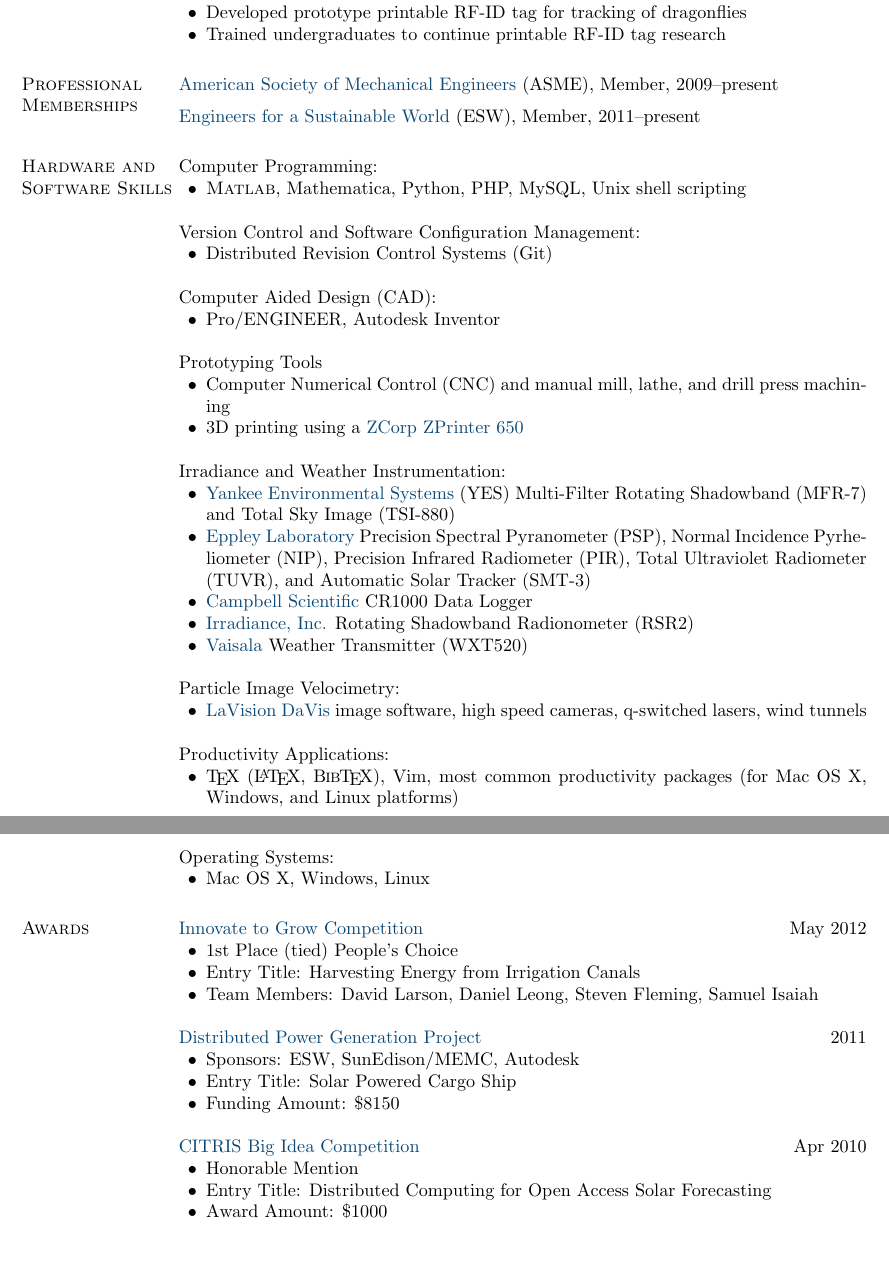
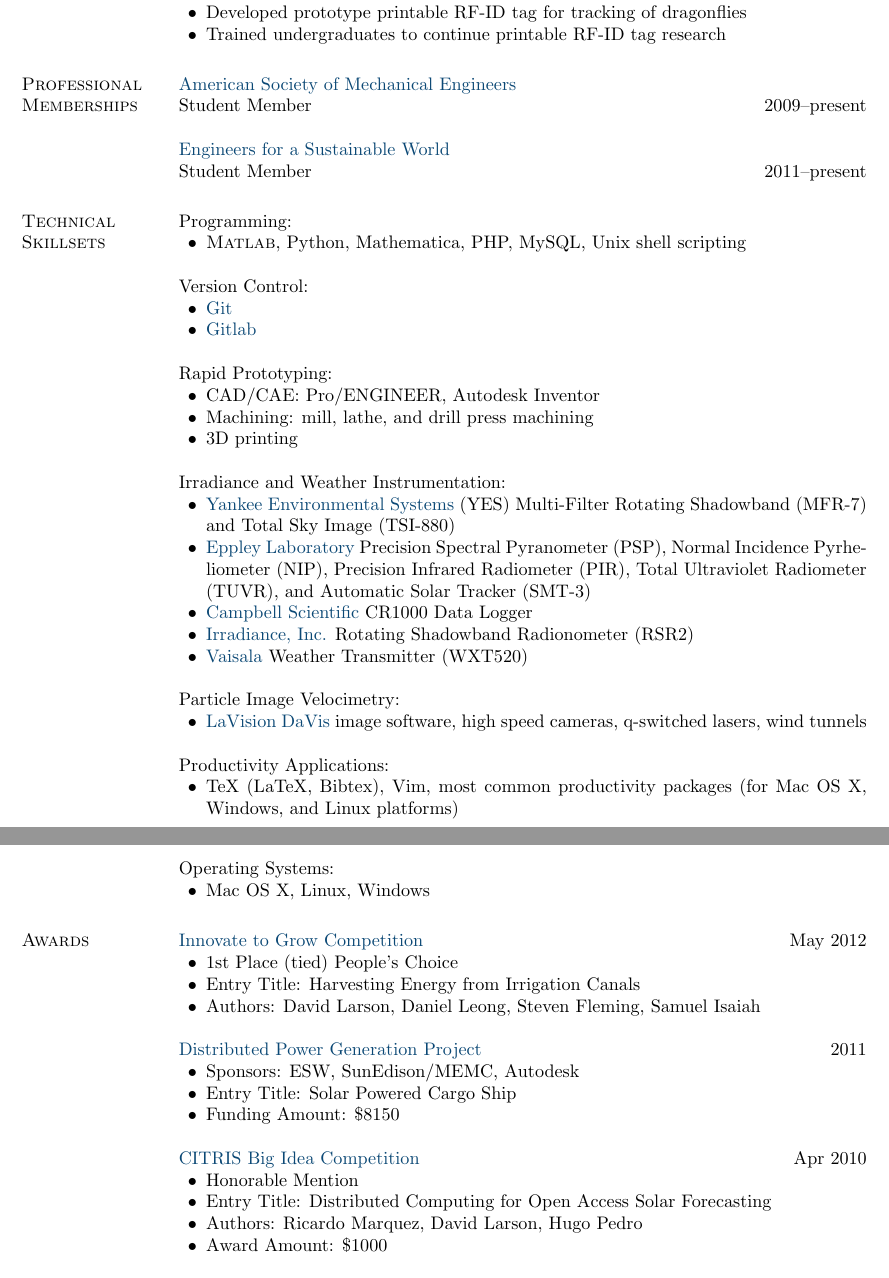
Before and after one commit to dplarson/CV, a LaTeX document (David_Larson.tex): two parts of pages 2 and 3 of 3, joined at a grey line, cut so that both start at the same text, the shorter picture padded with empty space. Compiled offline with pdfLaTeX.

Commit message:
Clean up Technical Skillsets section.

```diff
--- a/David_Larson.tex
+++ b/David_Larson.tex
@@ -424,12 +424,13 @@
 %------------------------------------------------------------------------------
 \section{Professional Memberships}
 
-\href{http://www.asme.org/}{American Society of Mechanical Engineers} (ASME), Member,
-2009--present
+\href{http://www.asme.org/}{American Society of Mechanical Engineers} \\
+Student Member \hfill 2009--present
 
-\halfblankline
+\blankline
 
-\href{http://www.eswusa.org/}{Engineers for a Sustainable World} (ESW), Member, 2011--present
+\href{http://www.eswusa.org/}{Engineers for a Sustainable World} \\
+Student Member \hfill 2011--present
 
 
 
@@ -456,39 +457,33 @@
 %------------------------------------------------------------------------------
 % HARDWARE AND SOFTWARE SKILLS
 %------------------------------------------------------------------------------
-\section{Hardware and Software Skills}
+\section{Technical Skillsets}
 
-Computer Programming:
+Programming:
 \begin{innerlist}
-	\item \Matlab, Mathematica, Python, PHP, MySQL, Unix shell scripting
+	\item \Matlab, Python, Mathematica, PHP, MySQL, Unix shell scripting
 \end{innerlist}
 
 
 \blankline
 
 
-Version Control and Software Configuration Management:
+Version Control:
 \begin{innerlist}
-    \item Distributed Revision Control Systems~(Git)
+    \item \href{http://git-scm.com}{Git}
+    \item \href{http://gitlab.org}{Gitlab}
 \end{innerlist}
 
 
 \blankline
 
 
-Computer Aided Design (CAD):
+
+Rapid Prototyping:
 \begin{innerlist}
-	\item Pro/ENGINEER, Autodesk Inventor
-\end{innerlist}
-
-
-\blankline
-
-
-Prototyping Tools
-\begin{innerlist}
-    \item Computer Numerical Control (CNC) and manual mill, lathe, and drill press machining
-    \item 3D printing using a \href{http://zcorp.com/}{ZCorp ZPrinter 650}
+    \item CAD/CAE: Pro/ENGINEER, Autodesk Inventor
+    \item Machining: mill, lathe, and drill press machining
+    \item 3D printing
 \end{innerlist}
 
 
@@ -519,7 +514,7 @@
 
 Productivity Applications:
 \begin{innerlist}
-    \item \TeX{} (\LaTeX{}, \BibTeX{}), Vim, most common productivity packages (for Mac OS X, Windows, and Linux platforms)
+    \item TeX (LaTeX, Bibtex), Vim, most common productivity packages (for Mac OS X, Windows, and Linux platforms)
 \end{innerlist}
 
 
@@ -528,7 +523,7 @@
 
 Operating Systems:
 \begin{innerlist}
-    \item Mac OS X, Windows, Linux
+    \item Mac OS X, Linux, Windows
 \end{innerlist}
 
 
@@ -562,7 +557,7 @@
 \begin{innerlist}
     \item 1st Place (tied) People's Choice
     \item Entry Title: Harvesting Energy from Irrigation Canals
-    \item Team Members: David Larson, Daniel Leong, Steven Fleming, Samuel Isaiah
+    \item Authors: David Larson, Daniel Leong, Steven Fleming, Samuel Isaiah
 \end{innerlist}
 
 
@@ -584,6 +579,7 @@
 \begin{innerlist}
     \item Honorable Mention
     \item Entry Title: Distributed Computing for Open Access Solar Forecasting
+    \item Authors: Ricardo Marquez, David Larson, Hugo Pedro
     \item Award Amount: \$1000
 \end{innerlist}
 
```
Also changed, not shown: David_Larson.pdf.
